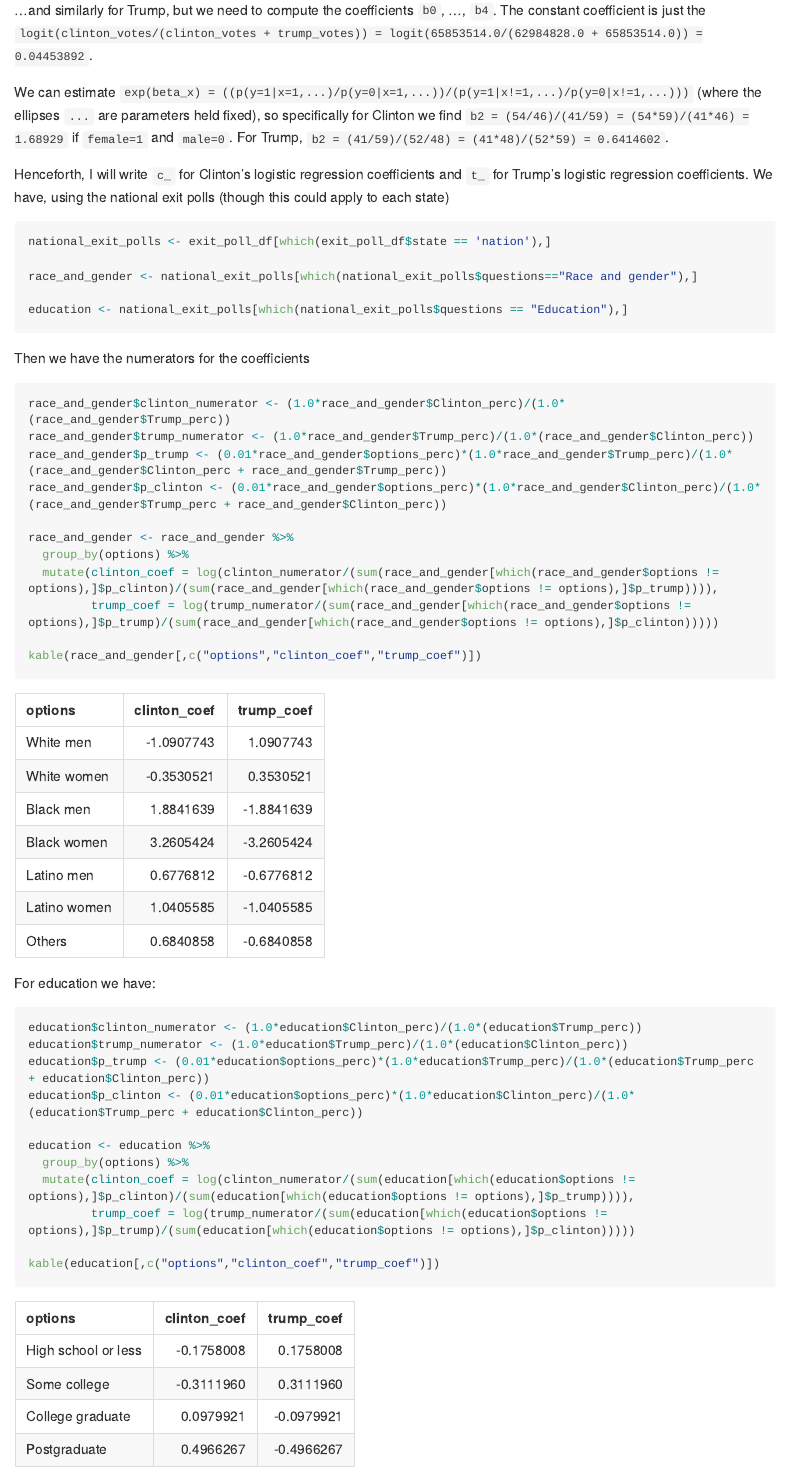
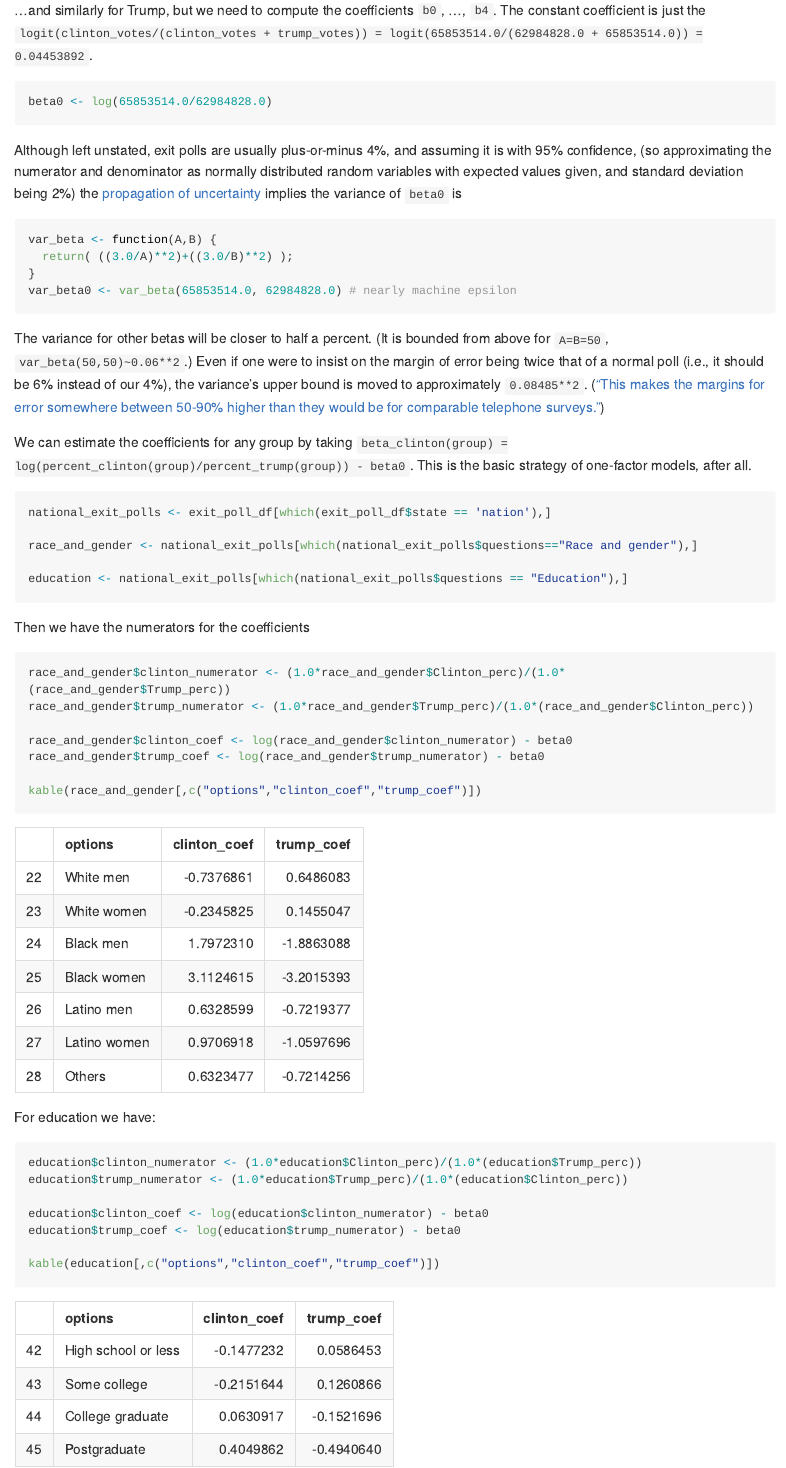
Before and after one commit to pqnelson/political-arithmetic, an R Markdown document (_posts/2019-05-13-swingiest-counties.Rmd): the page in a window 1100 px wide, from 3580 px down. Rendered offline with R 4.5, knitr and Pandoc, with nearby package versions; some code elsewhere in the file could not run offline; long lines of code are wrapped.

Commit message:
Updated logistic heuristics in swing calculations

````diff
--- a/_posts/2019-05-13-swingiest-counties.Rmd
+++ b/_posts/2019-05-13-swingiest-counties.Rmd
@@ -588,9 +588,22 @@ prob_clinton(ethnicity,gender,education,income) = invlogit(b0 + b1*ethnicity + b
 
 ...and similarly for Trump, but we need to compute the coefficients `b0`, ..., `b4`. The constant coefficient is just the `logit(clinton_votes/(clinton_votes + trump_votes)) = logit(65853514.0/(62984828.0 + 65853514.0)) = 0.04453892`.
 
-We can estimate `exp(beta_x) = ((p(y=1|x=1,...)/p(y=0|x=1,...))/(p(y=1|x!=1,...)/p(y=0|x!=1,...)))` (where the ellipses `...` are parameters held fixed), so specifically for Clinton we find `b2 = (54/46)/(41/59) = (54*59)/(41*46) = 1.68929` if `female=1` and `male=0`. For Trump, `b2 = (41/59)/(52/48) = (41*48)/(52*59) = 0.6414602`.
+```{r}
+beta0 <- log(65853514.0/62984828.0)
+```
 
-Henceforth, I will write `c_` for Clinton's logistic regression coefficients and `t_` for Trump's logistic regression coefficients. We have, using the national exit polls (though this could apply to each state)
+Although left unstated, exit polls are usually plus-or-minus 4%, and assuming it is with 95% confidence, (so approximating the numerator and denominator as normally distributed random variables with expected values given, and standard deviation being 2%) the [propagation  of uncertainty](https://en.wikipedia.org/wiki/Propagation_of_uncertainty#Example_formulae) implies the variance of `beta0` is
+
+```{r}
+var_beta <- function(A,B) {
+  return( ((3.0/A)**2)+((3.0/B)**2) );
+}
+var_beta0 <- var_beta(65853514.0, 62984828.0) # nearly machine epsilon
+```
+
+The variance for other betas will be closer to half a percent. (It is bounded from above for `A=B=50`, `var_beta(50,50)~0.06**2`.) Even if one were to insist on the margin of error being twice that of a normal poll (i.e., it should be 6% instead of our 4%), the variance's upper bound is moved to approximately `0.08485**2`. (["This makes the margins for error somewhere between 50-90% higher than they would be for comparable telephone surveys."](https://fivethirtyeight.com/features/ten-reasons-why-you-should-ignore-exit/))
+
+We can estimate the coefficients for any group by taking `beta_clinton(group) = log(percent_clinton(group)/percent_trump(group)) - beta0`. This is the basic strategy of one-factor models, after all.
 
 ```{r}
 national_exit_polls <- exit_poll_df[which(exit_poll_df$state == 'nation'),]
@@ -605,13 +618,9 @@ Then we have the numerators for the coefficients
 ```{r}
 race_and_gender$clinton_numerator <- (1.0*race_and_gender$Clinton_perc)/(1.0*(race_and_gender$Trump_perc))
 race_and_gender$trump_numerator <- (1.0*race_and_gender$Trump_perc)/(1.0*(race_and_gender$Clinton_perc))
-race_and_gender$p_trump <- (0.01*race_and_gender$options_perc)*(1.0*race_and_gender$Trump_perc)/(1.0*(race_and_gender$Clinton_perc + race_and_gender$Trump_perc))
-race_and_gender$p_clinton <- (0.01*race_and_gender$options_perc)*(1.0*race_and_gender$Clinton_perc)/(1.0*(race_and_gender$Trump_perc + race_and_gender$Clinton_perc))
 
-race_and_gender <- race_and_gender %>%
-  group_by(options) %>%
-  mutate(clinton_coef = log(clinton_numerator/(sum(race_and_gender[which(race_and_gender$options != options),]$p_clinton)/(sum(race_and_gender[which(race_and_gender$options != options),]$p_trump)))),
-         trump_coef = log(trump_numerator/(sum(race_and_gender[which(race_and_gender$options != options),]$p_trump)/(sum(race_and_gender[which(race_and_gender$options != options),]$p_clinton)))))
+race_and_gender$clinton_coef <- log(race_and_gender$clinton_numerator) - beta0
+race_and_gender$trump_coef <- log(race_and_gender$trump_numerator) - beta0
 
 kable(race_and_gender[,c("options","clinton_coef","trump_coef")])
 ```
@@ -620,13 +629,9 @@ For education we have:
 ```{r}
 education$clinton_numerator <- (1.0*education$Clinton_perc)/(1.0*(education$Trump_perc))
 education$trump_numerator <- (1.0*education$Trump_perc)/(1.0*(education$Clinton_perc))
-education$p_trump <- (0.01*education$options_perc)*(1.0*education$Trump_perc)/(1.0*(education$Trump_perc + education$Clinton_perc))
-education$p_clinton <- (0.01*education$options_perc)*(1.0*education$Clinton_perc)/(1.0*(education$Trump_perc + education$Clinton_perc))
 
-education <- education %>%
-  group_by(options) %>%
-  mutate(clinton_coef = log(clinton_numerator/(sum(education[which(education$options != options),]$p_clinton)/(sum(education[which(education$options != options),]$p_trump)))),
-         trump_coef = log(trump_numerator/(sum(education[which(education$options != options),]$p_trump)/(sum(education[which(education$options != options),]$p_clinton)))))
+education$clinton_coef <- log(education$clinton_numerator) - beta0
+education$trump_coef <- log(education$trump_numerator) - beta0
 
 kable(education[,c("options","clinton_coef","trump_coef")])
 ```
````
Also changed, not shown: _posts/2019-05-13-swingiest-counties.Rmd (6 more changed lines).
